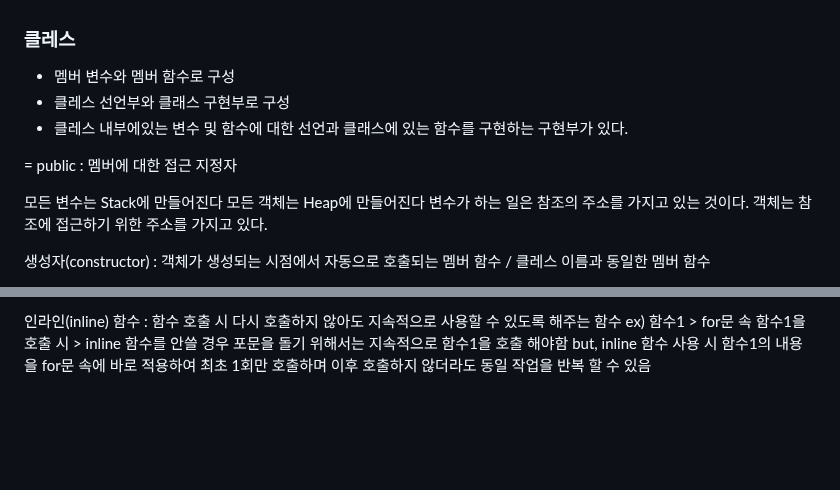
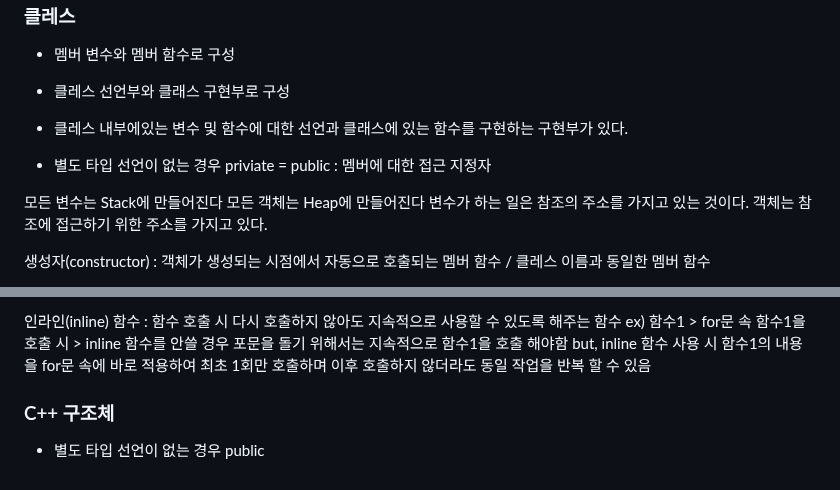
Before and after one commit to agroidmk2/inteledge, a Markdown page: 1221/23-12-22.md, 2 parts joined by grey strips. Rendered like a GitHub page; blank space fills up the shorter version.

```diff
--- a/1221/23-12-22.md
+++ b/1221/23-12-22.md
@@ -27,7 +27,9 @@ Code 영역 / Data 영역 / Heap 영역 / Stack 영역  < 구분 필요
 * 클레스 선언부와 클래스 구현부로 구성
 * 클레스 내부에있는 변수 및 함수에 대한 선언과 클래스에 있는 함수를 구현하는 구현부가 있다.
 
+* 별도 타입 선언이 없는 경우 priviate
 = public : 멤버에 대한 접근 지정자
+
 
 모든 변수는 Stack에 만들어진다
 모든 객체는 Heap에 만들어진다
@@ -70,3 +72,7 @@ Code 영역 / Data 영역 / Heap 영역 / Stack 영역  < 구분 필요
 인라인(inline) 함수 : 함수 호출 시 다시 호출하지 않아도 지속적으로 사용할 수 있도록 해주는 함수
 ex) 함수1 > for문 속 함수1을 호출 시 > inline 함수를 안쓸 경우 포문을 돌기 위해서는 지속적으로 함수1을 호출 해야함
 but, inline 함수 사용 시 함수1의 내용을 for문 속에 바로 적용하여 최초 1회만 호출하며 이후 호출하지 않더라도 동일 작업을 반복 할 수 있음
+
+
+### C++ 구조체
+* 별도 타입 선언이 없는 경우 public
```
